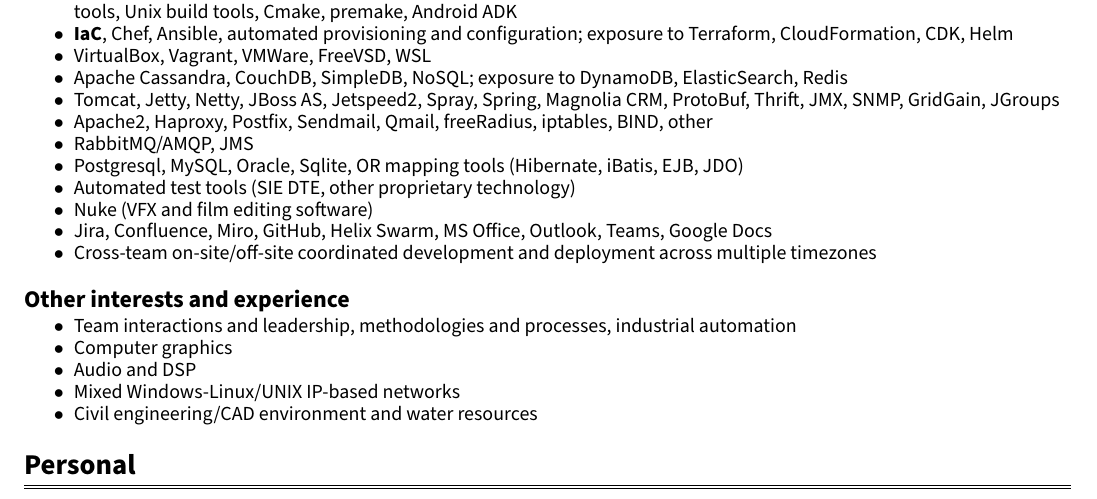
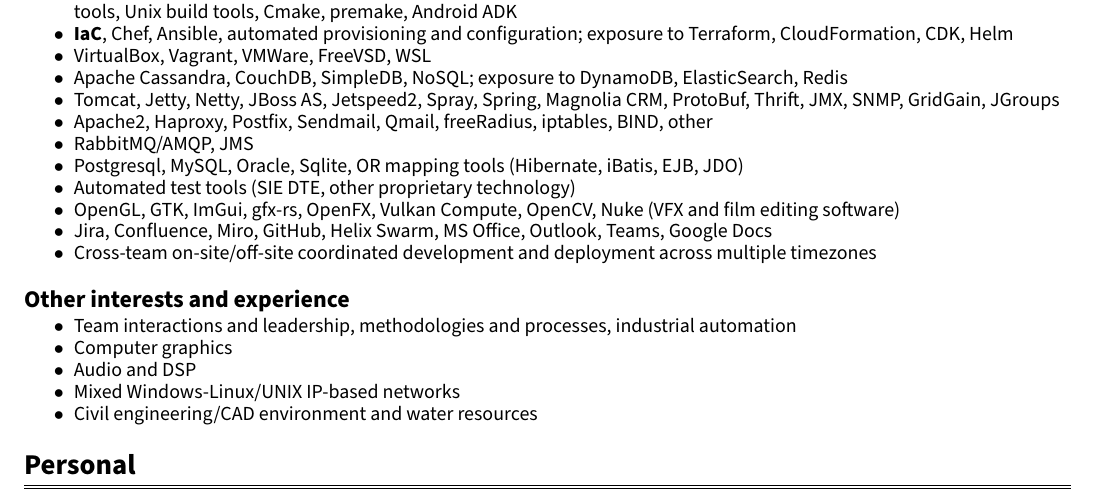
Before and after one commit to itadinanta/itadinanta.github.io, a LaTeX CV (resources/cv/curriculum.tex): part of page 2 of 4, cut so that both start at the same text. Compiled offline with pdfLaTeX.

Commit message:
Add some graphics tech

```diff
--- a/resources/cv/curriculum.tex
+++ b/resources/cv/curriculum.tex
@@ -148,7 +148,7 @@
                 \cvItem{RabbitMQ/AMQP, JMS}
                 \cvItem{Postgresql, MySQL, Oracle, Sqlite, OR mapping tools (Hibernate, iBatis, EJB, JDO)}
                 \cvItem{Automated test tools (SIE DTE, other proprietary technology)}
-                \cvItem{Nuke (VFX and film editing software)}
+                \cvItem{OpenGL, GTK, ImGui, gfx-rs, OpenFX, Vulkan Compute, OpenCV, Nuke (VFX and film editing software)}
                 \cvItem{Jira, Confluence, Miro, GitHub, Helix Swarm, MS Office, Outlook, Teams, Google Docs}
                 \cvItem{Cross-team on-site/off-site coordinated development and deployment across multiple timezones}
             }
```
Also changed, not shown: resources/cv/nico_orru_cv.pdf.
